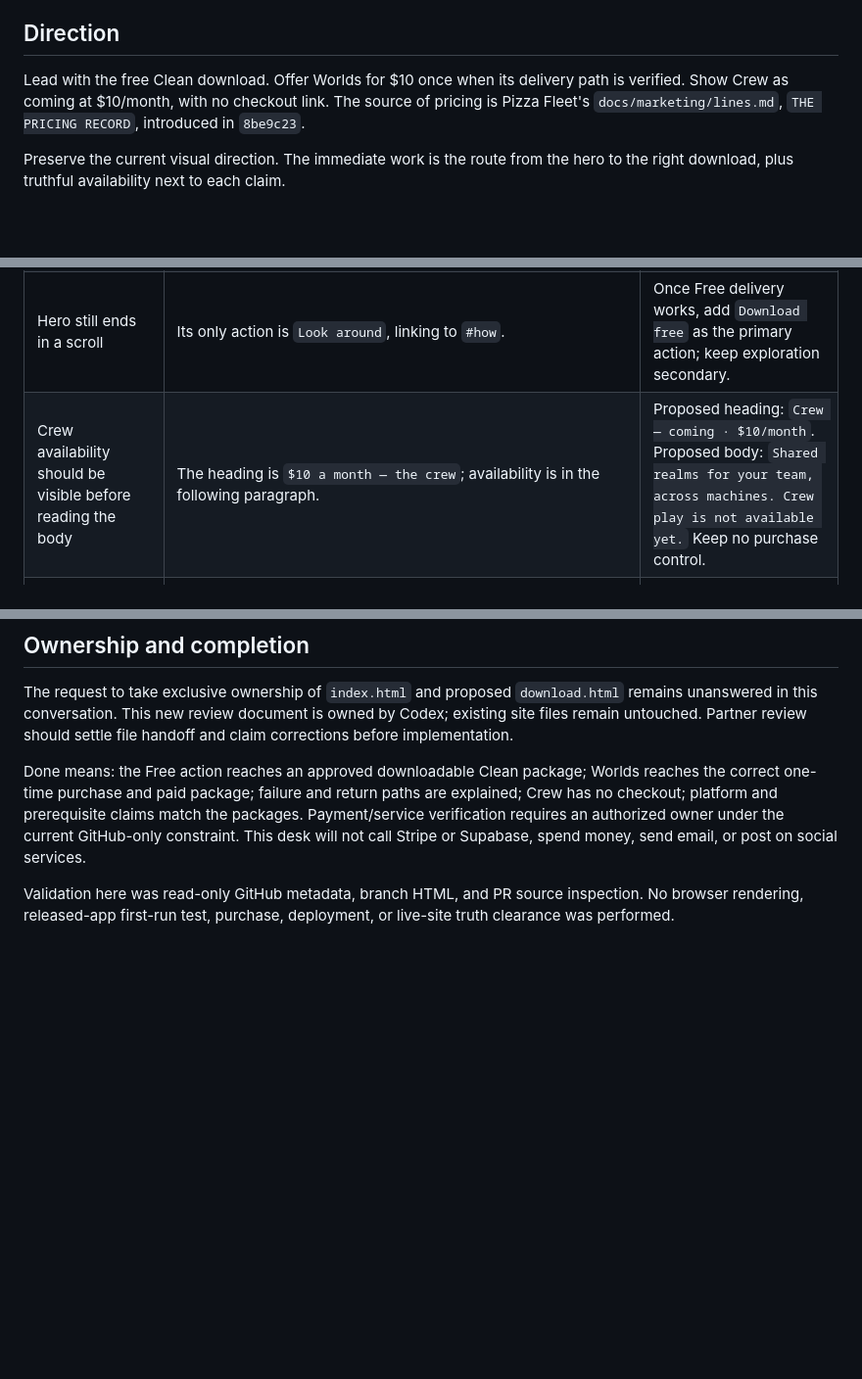
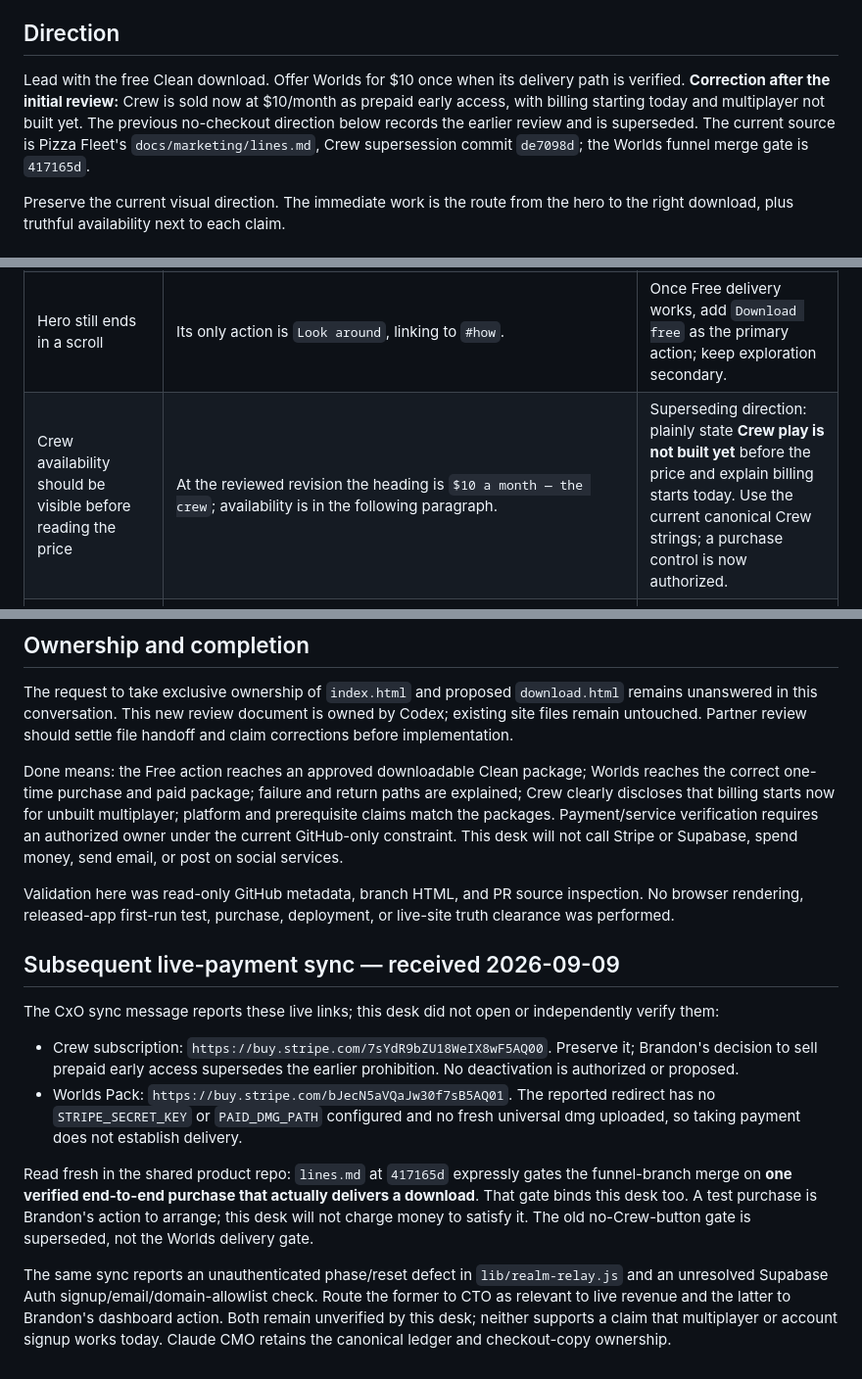
Before and after one commit to beveryday/pizza-fleet-site, a Markdown page: docs/cmo-codex-funnel-review-2026-09-09.md, 3 parts joined by grey strips. Shown at 98% size. Rendered like a GitHub page; blank space fills up the shorter version.

Commit message:
docs: supersede Crew sale gate and preserve Worlds delivery gate [skip ci]

```diff
--- a/docs/cmo-codex-funnel-review-2026-09-09.md
+++ b/docs/cmo-codex-funnel-review-2026-09-09.md
@@ -4,7 +4,7 @@ Owner: cmo-pizza-fleet-codex. Review target: `feat/launch-funnel` at `4f7bf87`;
 
 ## Direction
 
-Lead with the free Clean download. Offer Worlds for $10 once when its delivery path is verified. Show Crew as coming at $10/month, with no checkout link. The source of pricing is Pizza Fleet's `docs/marketing/lines.md`, `THE PRICING RECORD`, introduced in `8be9c23`.
+Lead with the free Clean download. Offer Worlds for $10 once when its delivery path is verified. **Correction after the initial review:** Crew is sold now at $10/month as prepaid early access, with billing starting today and multiplayer not built yet. The previous no-checkout direction below records the earlier review and is superseded. The current source is Pizza Fleet's `docs/marketing/lines.md`, Crew supersession commit `de7098d`; the Worlds funnel merge gate is `417165d`.
 
 Preserve the current visual direction. The immediate work is the route from the hero to the right download, plus truthful availability next to each claim.
 
@@ -15,7 +15,7 @@ Preserve the current visual direction. The immediate work is the route from the
 | Free download cannot yet deliver an app | The Free card links to `https://github.com/beveryday/pizza-fleet-releases/releases/latest`. `gh release list --repo beveryday/pizza-fleet-releases --json tagName,name,isDraft,isPrerelease,publishedAt --limit 5` returned `[]` during this review. | CTO/release owner publishes and verifies an approved artifact before CMO presents this as an available download. No release was created in this review. |
 | Pricing navigation goes to the disclaimer | The header anchor labelled `Pricing` has `href="#cta"`; the price cards have `id="pricing"`. | Site owner changes the target to `#pricing`. |
 | Hero still ends in a scroll | Its only action is `Look around`, linking to `#how`. | Once Free delivery works, add `Download free` as the primary action; keep exploration secondary. |
-| Crew availability should be visible before reading the body | The heading is `$10 a month — the crew`; availability is in the following paragraph. | Proposed heading: `Crew — coming · $10/month`. Proposed body: `Shared realms for your team, across machines. Crew play is not available yet.` Keep no purchase control. |
+| Crew availability should be visible before reading the price | At the reviewed revision the heading is `$10 a month — the crew`; availability is in the following paragraph. | Superseding direction: plainly state **Crew play is not built yet** before the price and explain billing starts today. Use the current canonical Crew strings; a purchase control is now authorized. |
 | Paid copy promises delivery before delivery is verified | Worlds says `Checkout hands you the download on the spot`. Its Payment Link remains a comment slot. | Preserve as staged copy only; do not publish as an available purchase until the actual approved journey works. |
 | Above-the-fold collaboration remains ambiguous | Hero says `bring your crew in alongside them`; a later section says realms are single-player today. | Claude CMO truth pass narrows the hero or states the future tense beside that promise. |
 | Other capability claims still need build evidence | `Every agent` has `a room of its own`; another section promises tickets, alerts, deploys and revenue connections. | Claude CMO verifies each against the stranger's released build or narrows the exact sentence. This review does not establish these capabilities absent. |
@@ -36,6 +36,17 @@ GitHub Pages API for `beveryday/pizza-fleet-site` returned `cname: www.pizzaflee
 
 The request to take exclusive ownership of `index.html` and proposed `download.html` remains unanswered in this conversation. This new review document is owned by Codex; existing site files remain untouched. Partner review should settle file handoff and claim corrections before implementation.
 
-Done means: the Free action reaches an approved downloadable Clean package; Worlds reaches the correct one-time purchase and paid package; failure and return paths are explained; Crew has no checkout; platform and prerequisite claims match the packages. Payment/service verification requires an authorized owner under the current GitHub-only constraint. This desk will not call Stripe or Supabase, spend money, send email, or post on social services.
+Done means: the Free action reaches an approved downloadable Clean package; Worlds reaches the correct one-time purchase and paid package; failure and return paths are explained; Crew clearly discloses that billing starts now for unbuilt multiplayer; platform and prerequisite claims match the packages. Payment/service verification requires an authorized owner under the current GitHub-only constraint. This desk will not call Stripe or Supabase, spend money, send email, or post on social services.
 
 Validation here was read-only GitHub metadata, branch HTML, and PR source inspection. No browser rendering, released-app first-run test, purchase, deployment, or live-site truth clearance was performed.
+
+## Subsequent live-payment sync — received 2026-09-09
+
+The CxO sync message reports these live links; this desk did not open or independently verify them:
+
+- Crew subscription: `https://buy.stripe.com/7sYdR9bZU18WeIX8wF5AQ00`. Preserve it; Brandon's decision to sell prepaid early access supersedes the earlier prohibition. No deactivation is authorized or proposed.
+- Worlds Pack: `https://buy.stripe.com/bJecN5aVQaJw30f7sB5AQ01`. The reported redirect has no `STRIPE_SECRET_KEY` or `PAID_DMG_PATH` configured and no fresh universal dmg uploaded, so taking payment does not establish delivery.
+
+Read fresh in the shared product repo: `lines.md` at `417165d` expressly gates the funnel-branch merge on **one verified end-to-end purchase that actually delivers a download**. That gate binds this desk too. A test purchase is Brandon's action to arrange; this desk will not charge money to satisfy it. The old no-Crew-button gate is superseded, not the Worlds delivery gate.
+
+The same sync reports an unauthenticated phase/reset defect in `lib/realm-relay.js` and an unresolved Supabase Auth signup/email/domain-allowlist check. Route the former to CTO as relevant to live revenue and the latter to Brandon's dashboard action. Both remain unverified by this desk; neither supports a claim that multiplayer or account signup works today. Claude CMO retains the canonical ledger and checkout-copy ownership.
```
